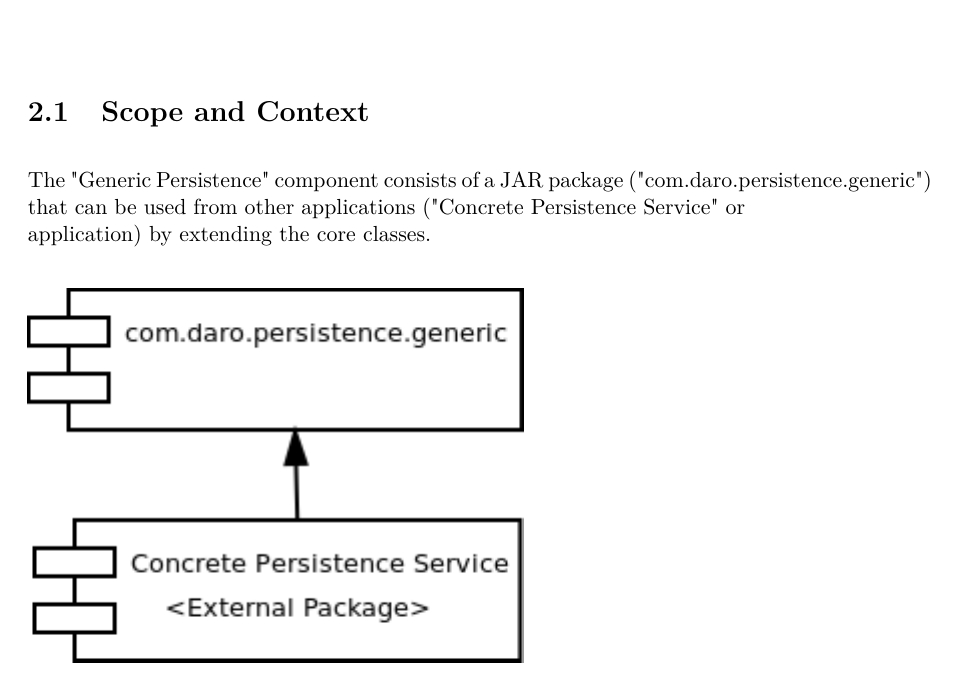
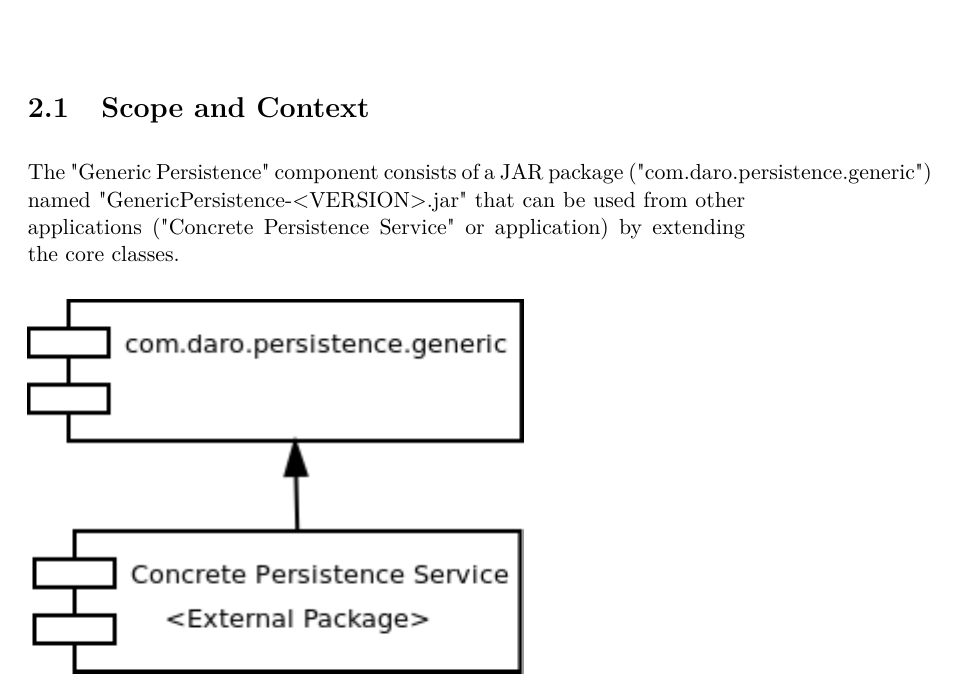
Before and after one commit to dariopalminio/generic_persistence, a LaTeX book (doc/architecture/architecture.tex): part of page 7 of 9, cut so that both start at the same text. Compiled offline with pdfLaTeX.

Commit message:
Change jar name to GenericPersistence

```diff
--- a/doc/architecture/architecture.tex
+++ b/doc/architecture/architecture.tex
@@ -54,7 +54,7 @@ Because the document is public license (Creative Commons by-sa 4.0) it was writt
 % text
 
 \section{Scope and Context}
-The "Generic Persistence" component consists of a JAR package ("com.daro.persistence.generic") that can be used from other applications ("Concrete Persistence Service" or application) by extending the core classes.
+The "Generic Persistence" component consists of a JAR package ("com.daro.persistence.generic") named "GenericPersistence-<VERSION>.jar" that can be used from other applications ("Concrete Persistence Service" or application) by extending the core classes.
 
 \begin{figure}[h] % Diagram
   \includegraphics{generic_persistence_package_diagram}
```
Also changed, not shown: doc/architecture/architecture.pdf, 3 other files.
